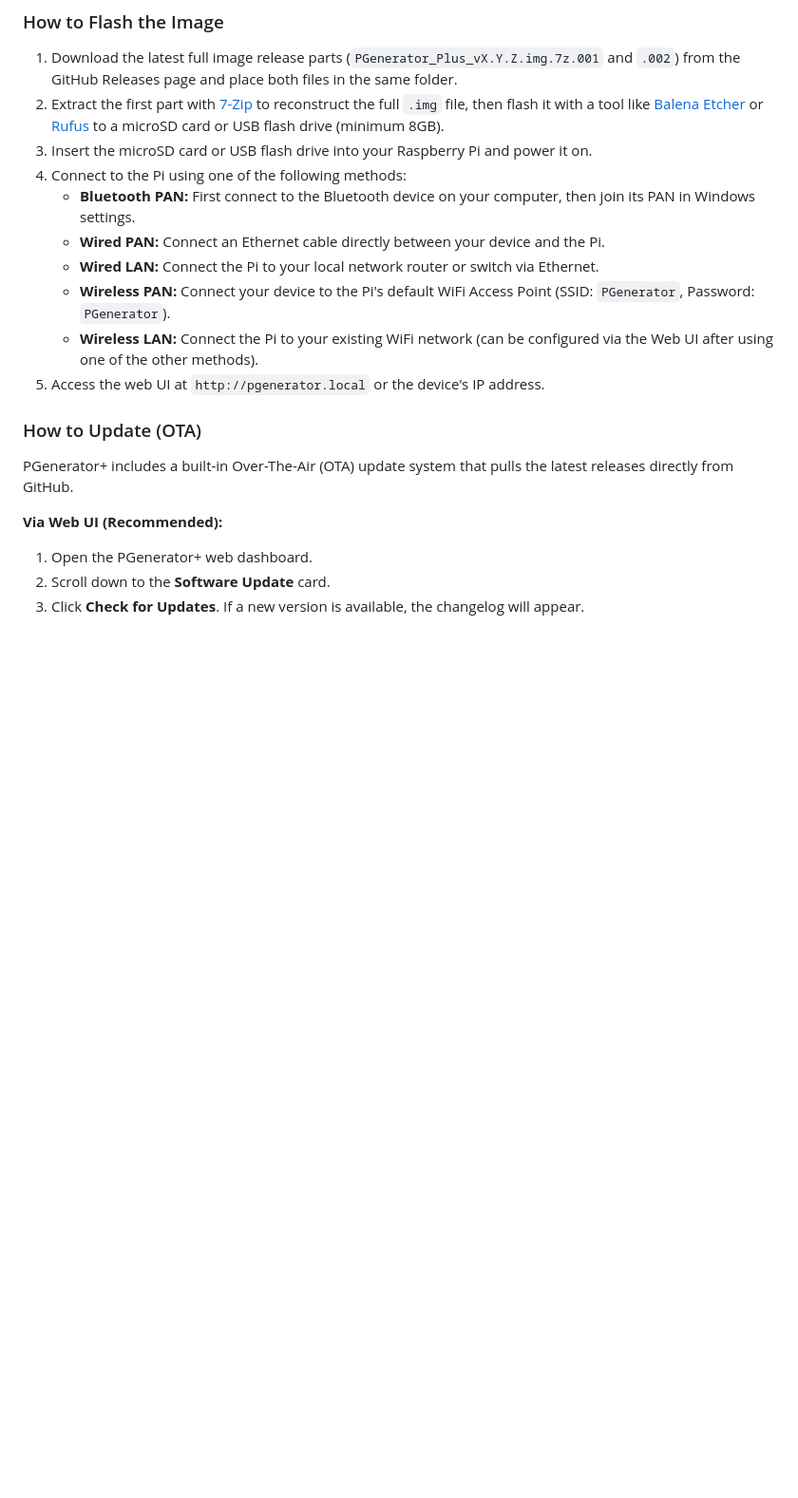
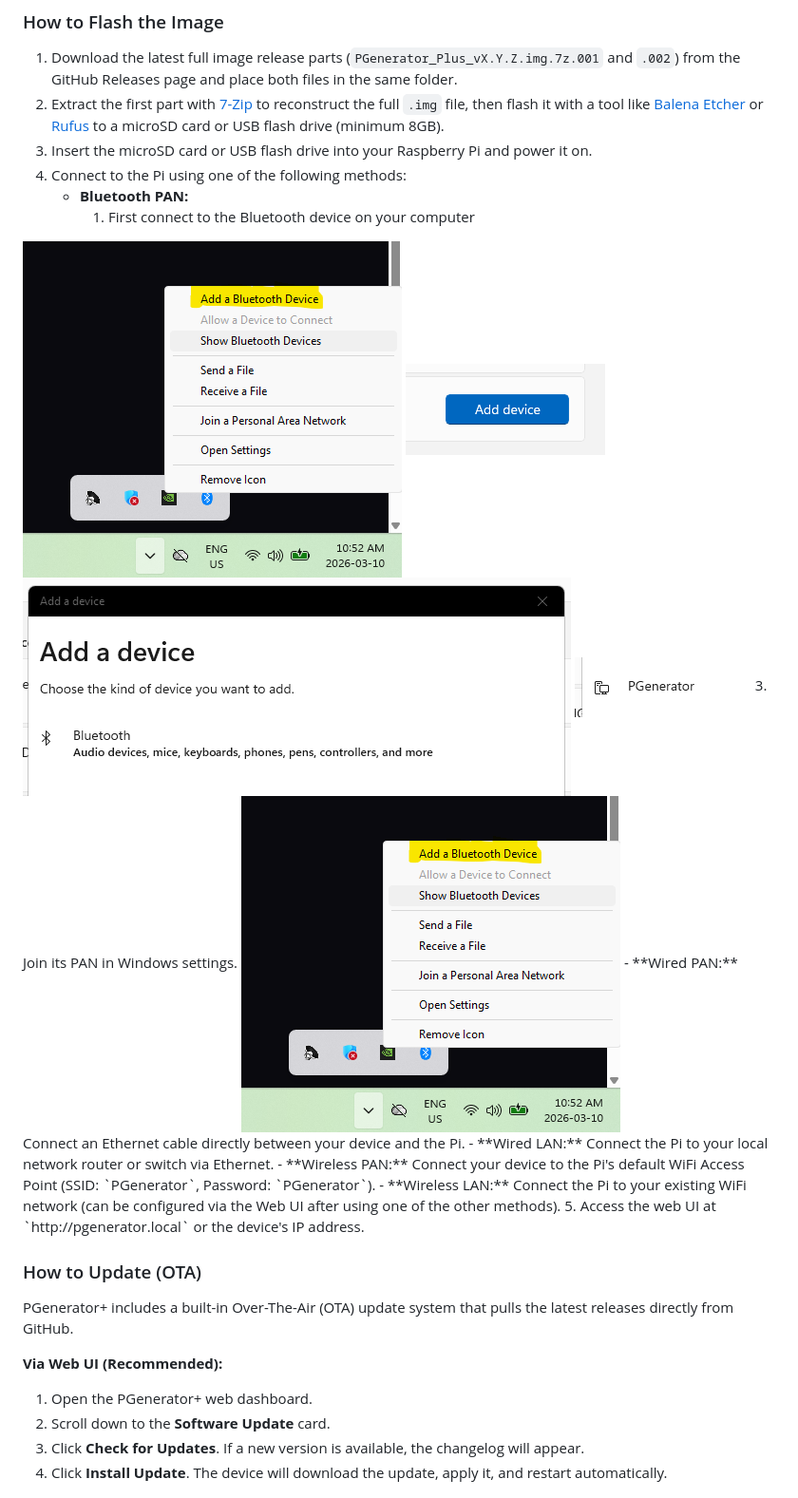
Before and after one commit to BigShoots/PGenerator-Plus, a Markdown page: README.md, the part around the change. Shown at 95% size. Drawn GitHub-style; blank space fills up the shorter version.

```diff
--- a/README.md
+++ b/README.md
@@ -16,7 +16,14 @@ Built on [PGenerator](https://github.com/Biasiolo/PGenerator) by Riccardo Biasio
 2. Extract the first part with [7-Zip](https://www.7-zip.org/) to reconstruct the full `.img` file, then flash it with a tool like [Balena Etcher](https://etcher.balena.io/) or [Rufus](https://rufus.ie/) to a microSD card or USB flash drive (minimum 8GB).
 3. Insert the microSD card or USB flash drive into your Raspberry Pi and power it on.
 4. Connect to the Pi using one of the following methods:
-   - **Bluetooth PAN:** First connect to the Bluetooth device on your computer, then join its PAN in Windows settings.
+   - **Bluetooth PAN:**
+     1. First connect to the Bluetooth device on your computer
+<img src="screenshots/add_bluetooth_device.png" alt="Add bt Device"/>
+<img src="screenshots/add_device.png" alt="Add bt Device 2"/>
+<img src="screenshots/select_bluetooth.png" alt="Add bt Device 3"/>
+<img src="screenshots/select_pgenerator.png" alt="Add bt Device 3"/>
+     3. Join its PAN in Windows settings.
+<img src="screenshots/add_bluetooth_device.png" alt="Add bt Device"/>
    - **Wired PAN:** Connect an Ethernet cable directly between your device and the Pi.
    - **Wired LAN:** Connect the Pi to your local network router or switch via Ethernet.
    - **Wireless PAN:** Connect your device to the Pi's default WiFi Access Point (SSID: `PGenerator`, Password: `PGenerator`).
```
